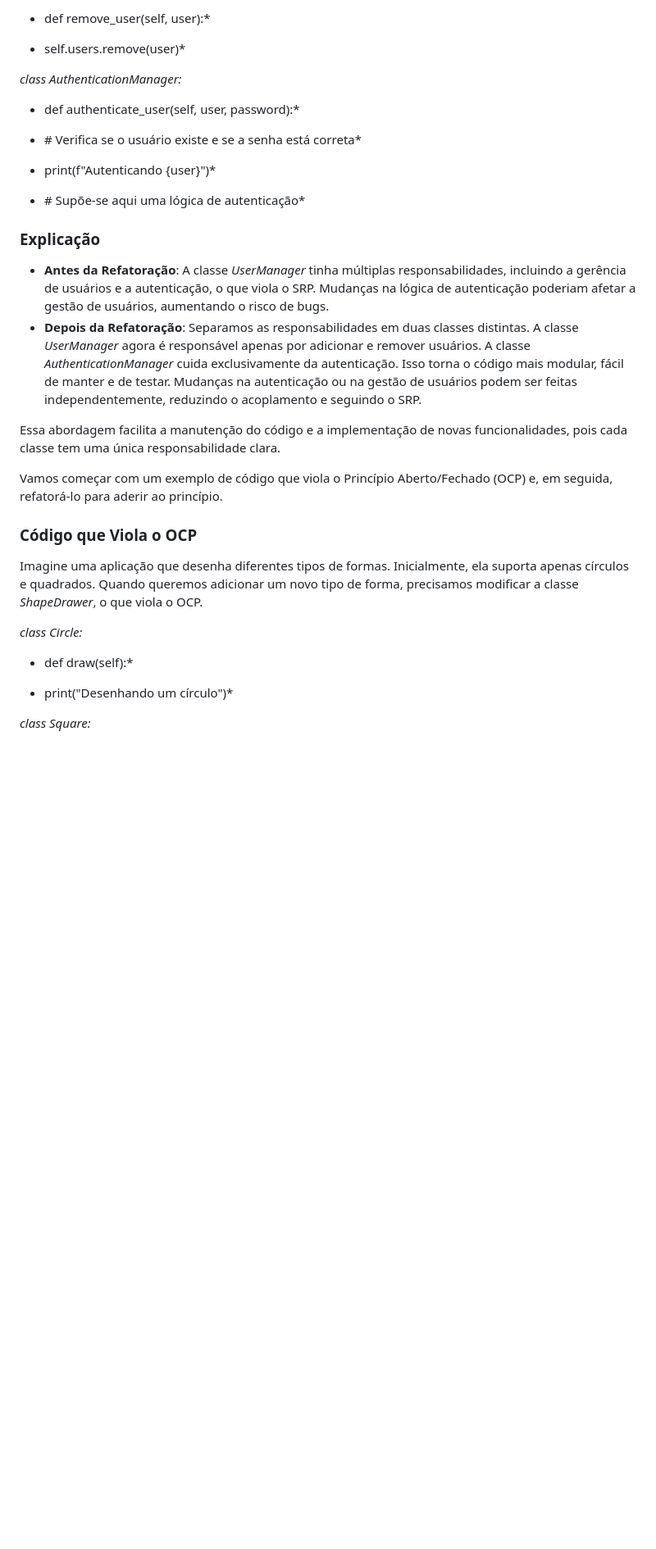
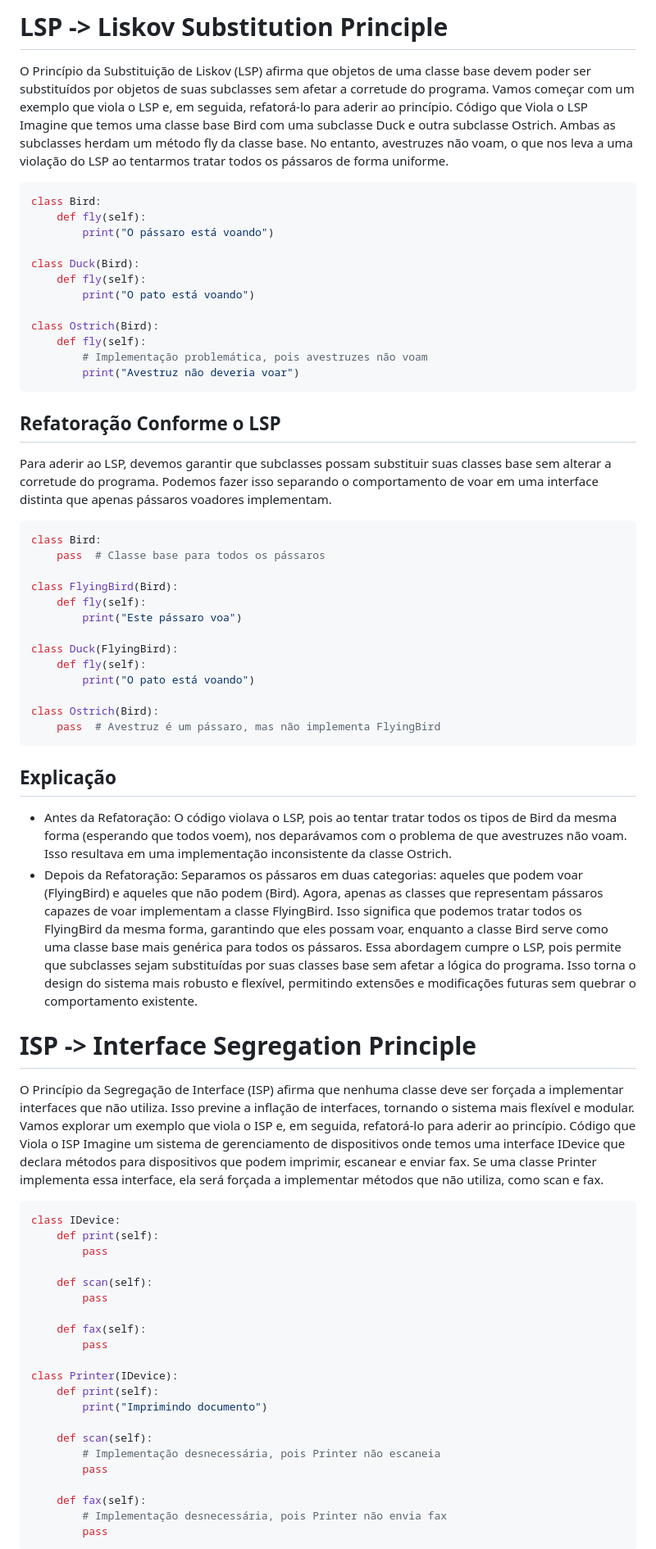
Before and after one commit to LuisPaludo/Treinamento-soft, a Markdown page: SOLID - Os 5 Principios Para as Boas Praticas da POO/SOLID - Os 5 Principios Para as Boas Praticas da POO.md, the part around one of its changes. Shown at 82% size. Drawn GitHub-style; blank space fills up the shorter version.

Commit message:
Atualização no resumo de SOLID (md)

````diff
--- a/SOLID - Os 5 Principios Para as Boas Praticas da POO/SOLID - Os 5 Principios Para as Boas Praticas da POO.md
+++ b/SOLID - Os 5 Principios Para as Boas Praticas da POO/SOLID - Os 5 Principios Para as Boas Praticas da POO.md
@@ -109,52 +123,74 @@ para gerenciar usuários (*UserManager*) e outra para autenticação
 
-* def remove_user(self, user):*
+# LSP -> Liskov Substitution Principle
+O Princípio da Substituição de Liskov (LSP) afirma que objetos de uma classe base devem poder ser substituídos por objetos de suas subclasses sem afetar a corretude do programa. Vamos começar com um exemplo que viola o LSP e, em seguida, refatorá-lo para aderir ao princípio.
+Código que Viola o LSP
+Imagine que temos uma classe base Bird com uma subclasse Duck e outra subclasse Ostrich. Ambas as subclasses herdam um método fly da classe base. No entanto, avestruzes não voam, o que nos leva a uma violação do LSP ao tentarmos tratar todos os pássaros de forma uniforme.
 
-* self.users.remove(user)*
+```python
+class Bird:
+    def fly(self):
+        print("O pássaro está voando")
 
-*class AuthenticationManager:*
+class Duck(Bird):
+    def fly(self):
+        print("O pato está voando")
 
-* def authenticate_user(self, user, password):*
+class Ostrich(Bird):
+    def fly(self):
+        # Implementação problemática, pois avestruzes não voam
+        print("Avestruz não deveria voar")
+```
 
-* \# Verifica se o usuário existe e se a senha está correta*
+## Refatoração Conforme o LSP
+Para aderir ao LSP, devemos garantir que subclasses possam substituir suas classes base sem alterar a corretude do programa. Podemos fazer isso separando o comportamento de voar em uma interface distinta que apenas pássaros voadores implementam.
 
-* print(f\"Autenticando {user}\")*
+```python
+class Bird:
+    pass  # Classe base para todos os pássaros
 
-* \# Supõe-se aqui uma lógica de autenticação*
+class FlyingBird(Bird):
+    def fly(self):
+        print("Este pássaro voa")
 
-### Explicação
+class Duck(FlyingBird):
+    def fly(self):
+        print("O pato está voando")
 
--   ****Antes da Refatoração****: A classe *UserManager* tinha múltiplas
-    responsabilidades, incluindo a gerência de usuários e a
-    autenticação, o que viola o SRP. Mudanças na lógica de autenticação
-    poderiam afetar a gestão de usuários, aumentando o risco de bugs.
--   ****Depois da Refatoração****: Separamos as responsabilidades em
-    duas classes distintas. A classe *UserManager* agora é responsável
-    apenas por adicionar e remover usuários. A classe
-    *AuthenticationManager* cuida exclusivamente da autenticação. Isso
-    torna o código mais modular, fácil de manter e de testar. Mudanças
-    na autenticação ou na gestão de usuários podem ser feitas
-    independentemente, reduzindo o acoplamento e seguindo o SRP.
+class Ostrich(Bird):
+    pass  # Avestruz é um pássaro, mas não implementa FlyingBird
+```
 
-Essa abordagem facilita a manutenção do código e a implementação de
-novas funcionalidades, pois cada classe tem uma única responsabilidade
-clara.
+## Explicação
+* Antes da Refatoração: O código violava o LSP, pois ao tentar tratar todos os tipos de Bird da mesma forma (esperando que todos voem), nos deparávamos com o problema de que avestruzes não voam. Isso resultava em uma implementação inconsistente da classe Ostrich.
+* Depois da Refatoração: Separamos os pássaros em duas categorias: aqueles que podem voar (FlyingBird) e aqueles que não podem (Bird). Agora, apenas as classes que representam pássaros capazes de voar implementam a classe FlyingBird. Isso significa que podemos tratar todos os FlyingBird da mesma forma, garantindo que eles possam voar, enquanto a classe Bird serve como uma classe base mais genérica para todos os pássaros.
+Essa abordagem cumpre o LSP, pois permite que subclasses sejam substituídas por suas classes base sem afetar a lógica do programa. Isso torna o design do sistema mais robusto e flexível, permitindo extensões e modificações futuras sem quebrar o comportamento existente.
 
-Vamos começar com um exemplo de código que viola o Princípio
-Aberto/Fechado (OCP) e, em seguida, refatorá-lo para aderir ao
-princípio.
+# ISP -> Interface Segregation Principle
+O Princípio da Segregação de Interface (ISP) afirma que nenhuma classe deve ser forçada a implementar interfaces que não utiliza. Isso previne a inflação de interfaces, tornando o sistema mais flexível e modular. Vamos explorar um exemplo que viola o ISP e, em seguida, refatorá-lo para aderir ao princípio.
+Código que Viola o ISP
+Imagine um sistema de gerenciamento de dispositivos onde temos uma interface IDevice que declara métodos para dispositivos que podem imprimir, escanear e enviar fax. Se uma classe Printer implementa essa interface, ela será forçada a implementar métodos que não utiliza, como scan e fax.
 
-### Código que Viola o OCP
+```python
+class IDevice:
+    def print(self):
+        pass
 
-Imagine uma aplicação que desenha diferentes tipos de formas.
-Inicialmente, ela suporta apenas círculos e quadrados. Quando queremos
-adicionar um novo tipo de forma, precisamos modificar a classe
-*ShapeDrawer*, o que viola o OCP.
+    def scan(self):
+        pass
 
-*class Circle:*
+    def fax(self):
+        pass
 
-* def draw(self):*
+class Printer(IDevice):
+    def print(self):
+        print("Imprimindo documento")
 
-* print(\"Desenhando um círculo\")*
+    def scan(self):
+        # Implementação desnecessária, pois Printer não escaneia
+        pass
 
-*class Square:*
+    def fax(self):
+        # Implementação desnecessária, pois Printer não envia fax
+        pass
+```
 
````
Also changed, not shown: other parts of SOLID - Os 5 Principios Para as Boas Praticas da POO/SOLID - Os 5 Principios Para as Boas Praticas da POO.md (+167 -436 lines).
